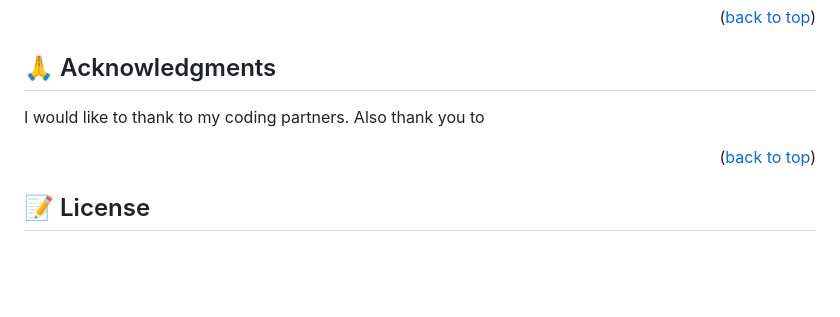
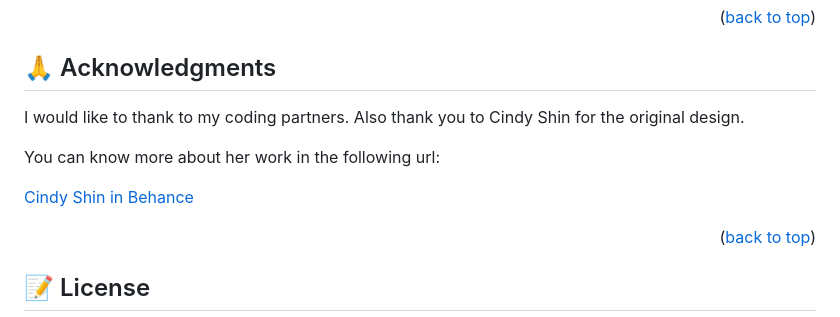
Before and after one commit to MarcoDDM/conference-web, a Markdown page: README.md, the part around the change. Rendered like a GitHub page; blank space fills up the shorter version.

Commit message:
Add credit on readme

```diff
--- a/README.md
+++ b/README.md
@@ -212,7 +212,11 @@ If you like this project you can follow me and give the project a star.
 
 ## 🙏 Acknowledgments <a name="acknowledgements"></a>
 
-I would like to thank to my coding partners. Also thank you to
+I would like to thank to my coding partners. Also thank you to Cindy Shin for the original design.
+
+You can know more about her work in the following url:
+
+<a href="https://www.behance.net/adagio07">Cindy Shin in Behance</a>
 
 <p align="right">(<a href="#readme-top">back to top</a>)</p>
 
```
